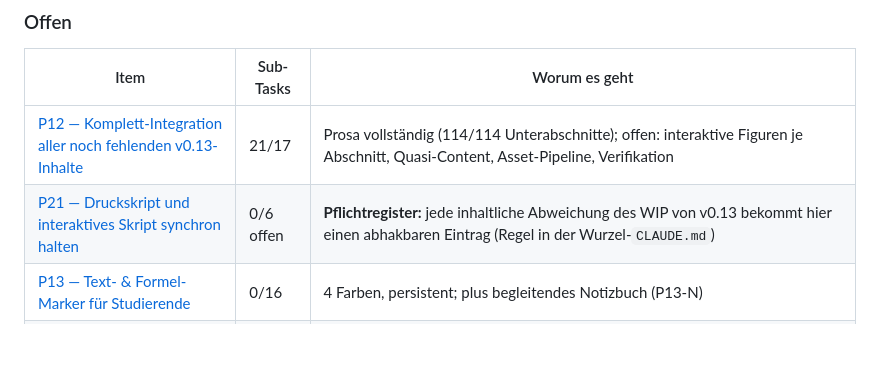
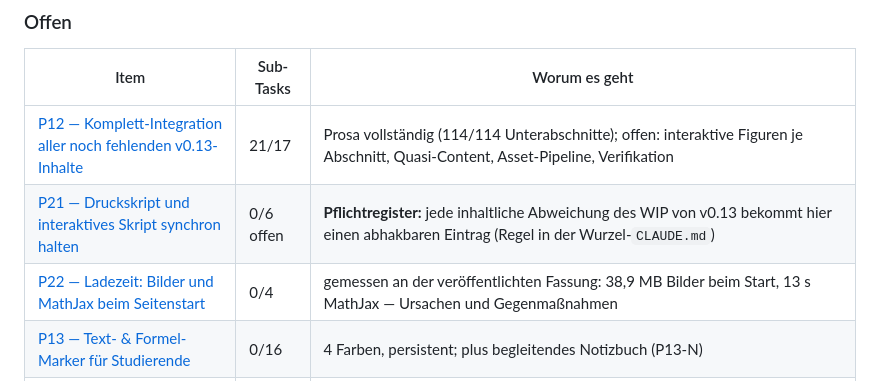
Before and after one commit to ceffertzfhac/interaktives-skript, a Markdown page: BACKLOG.md, the part around the change. Drawn GitHub-style; blank space fills up the shorter version.

```diff
--- a/BACKLOG.md
+++ b/BACKLOG.md
@@ -26,6 +26,7 @@ die Links hier zeigen auf den Pfad.
 |---|---|---|
 | [P12 — Komplett-Integration aller noch fehlenden v0.13-Inhalte](backlog/P12-restliche-v013-inhalte.md) | 21/17 | Prosa vollständig (114/114 Unterabschnitte); offen: interaktive Figuren je Abschnitt, Quasi-Content, Asset-Pipeline, Verifikation |
 | [P21 — Druckskript und interaktives Skript synchron halten](backlog/P21-statisches-skript-nachziehen.md) | 0/6 offen | **Pflichtregister:** jede inhaltliche Abweichung des WIP von v0.13 bekommt hier einen abhakbaren Eintrag (Regel in der Wurzel-`CLAUDE.md`) |
+| [P22 — Ladezeit: Bilder und MathJax beim Seitenstart](backlog/P22-ladezeit-und-assets.md) | 0/4 | gemessen an der veröffentlichten Fassung: 38,9 MB Bilder beim Start, 13 s MathJax — Ursachen und Gegenmaßnahmen |
 | [P13 — Text- & Formel-Marker für Studierende](backlog/P13-marker-und-notizbuch.md) | 0/16 | 4 Farben, persistent; plus begleitendes Notizbuch (P13-N) |
 | [P16 — Wurf-/Fall-Figuren interaktiv (Kap. 1.1)](backlog/P16-wurf-fall-figuren.md) | 4/7 | Motor A + Abb. 1.3–1.7 stehen; offen: Motor B + 5 Aspekt-Figuren, als Nächstes Abb. 1.9 |
 | [P17 — Weitere interaktive Figuren aus Kap. 1.1](backlog/P17-weitere-figuren-kap-1.1.md) | 1/3 | Abb. 1.8 steht; offen: 1.15 Sekante/Tangente, 1.10 Kreisbewegungs-Komponenten |
```
Also changed, not shown: backlog/P22-ladezeit-und-assets.md (added, +82 -0 lines).
